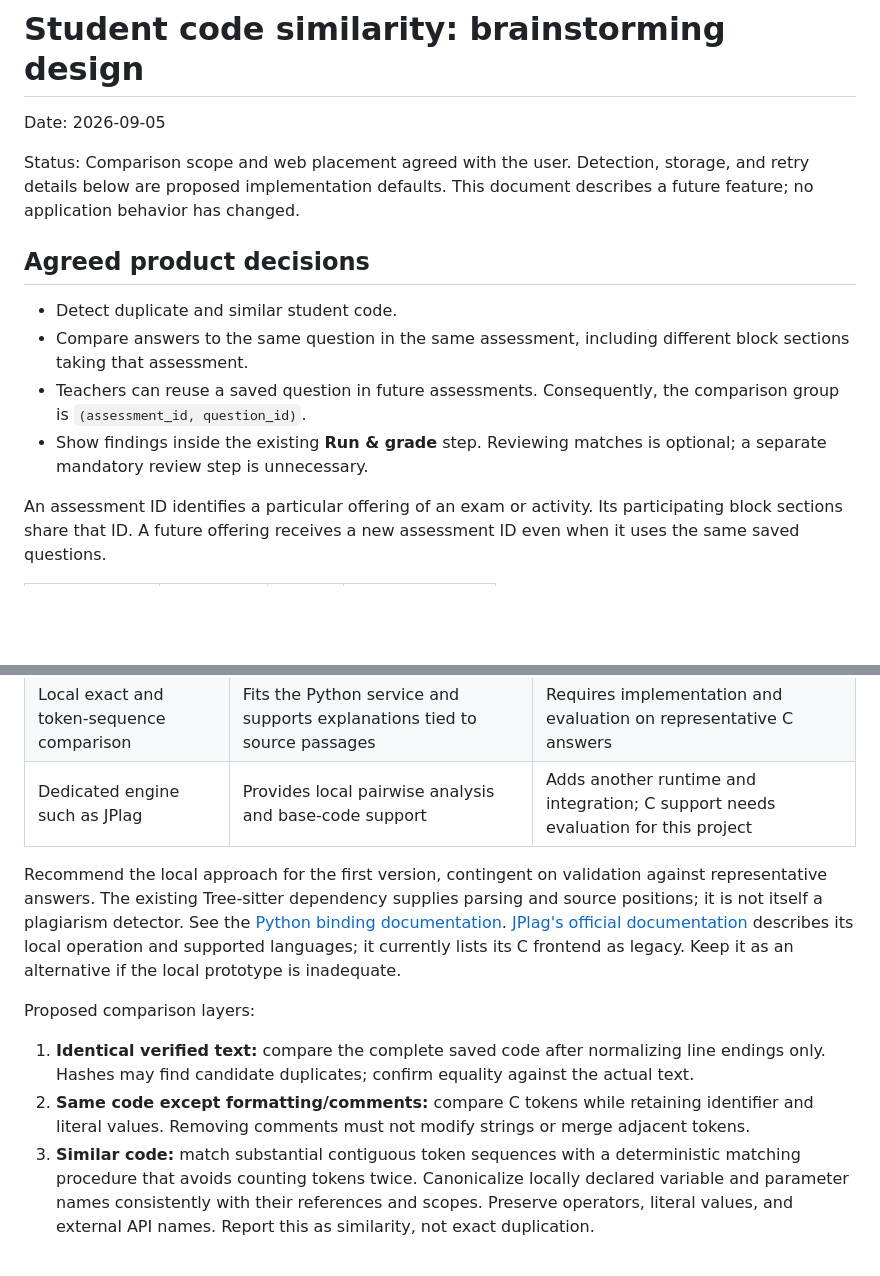
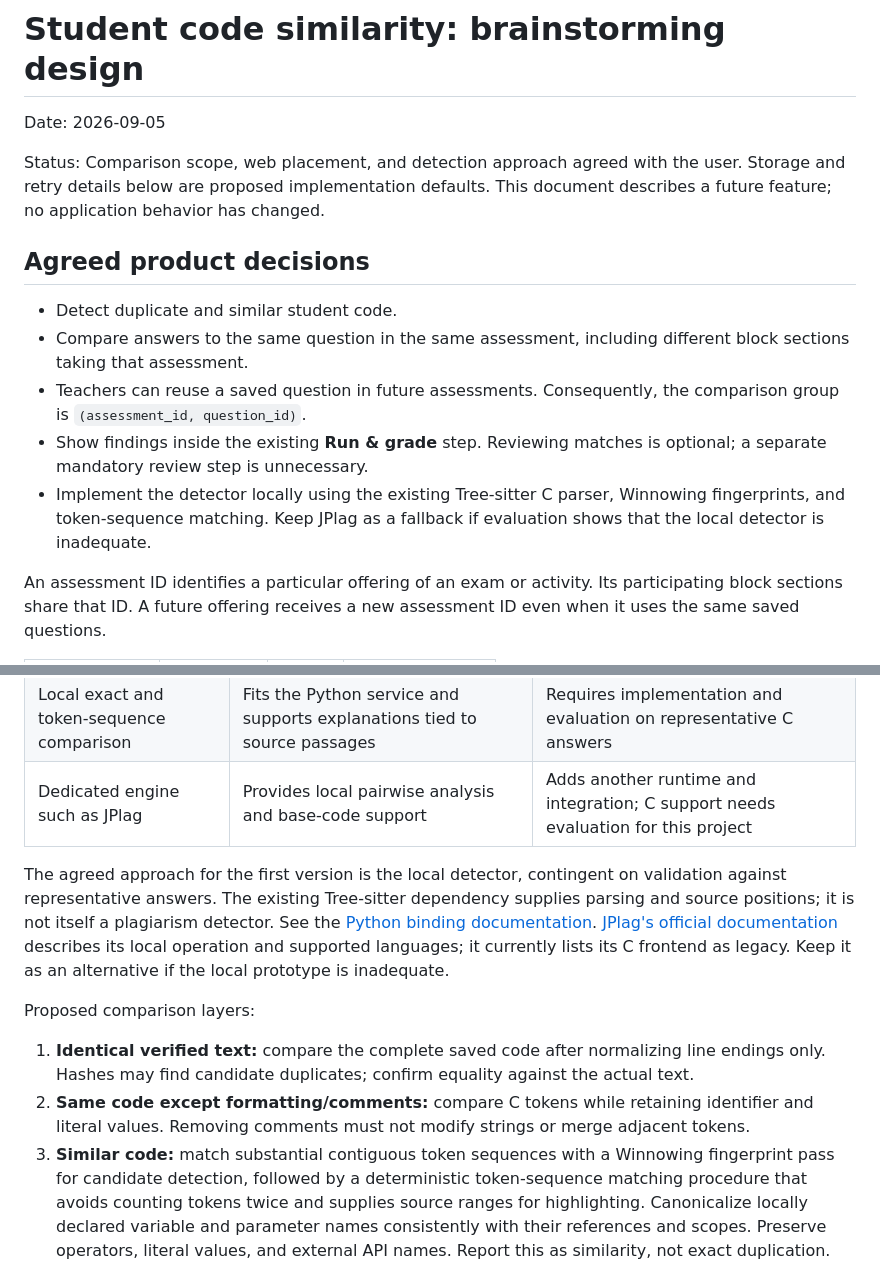
Before and after one commit to Francismarcnikko123/mAIstra, a Markdown page: docs/plans/2026-09-05-student-code-similarity-design.md, 2 parts joined by grey strips. GitHub-like rendering; blank space fills up the shorter version.

Commit message:
docs: confirm similarity detection approach

```diff
--- a/docs/plans/2026-09-05-student-code-similarity-design.md
+++ b/docs/plans/2026-09-05-student-code-similarity-design.md
@@ -2,9 +2,9 @@
 
 Date: 2026-09-05
 
-Status: Comparison scope and web placement agreed with the user. Detection,
-storage, and retry details below are proposed implementation defaults. This
-document describes a future feature; no application behavior has changed.
+Status: Comparison scope, web placement, and detection approach agreed with
+the user. Storage and retry details below are proposed implementation defaults.
+This document describes a future feature; no application behavior has changed.
 
 ## Agreed product decisions
 
@@ -15,6 +15,9 @@ document describes a future feature; no application behavior has changed.
   the comparison group is `(assessment_id, question_id)`.
 - Show findings inside the existing **Run & grade** step. Reviewing matches
   is optional; a separate mandatory review step is unnecessary.
+- Implement the detector locally using the existing Tree-sitter C parser,
+  Winnowing fingerprints, and token-sequence matching. Keep JPlag as a
+  fallback if evaluation shows that the local detector is inadequate.
 
 An assessment ID identifies a particular offering of an exam or activity.
 Its participating block sections share that ID. A future offering receives
@@ -89,9 +92,9 @@ as having cheated. Matching code needs human interpretation, as explained in
 | Local exact and token-sequence comparison | Fits the Python service and supports explanations tied to source passages | Requires implementation and evaluation on representative C answers |
 | Dedicated engine such as JPlag | Provides local pairwise analysis and base-code support | Adds another runtime and integration; C support needs evaluation for this project |
 
-Recommend the local approach for the first version, contingent on validation
-against representative answers. The existing Tree-sitter dependency supplies
-parsing and source positions; it is not itself a plagiarism detector. See the
+The agreed approach for the first version is the local detector, contingent on
+validation against representative answers. The existing Tree-sitter dependency
+supplies parsing and source positions; it is not itself a plagiarism detector. See the
 [Python binding documentation](https://tree-sitter.github.io/py-tree-sitter/).
 [JPlag's official documentation](https://github.com/jplag/JPlag) describes its
 local operation and supported languages; it currently lists its C frontend
@@ -106,7 +109,9 @@ Proposed comparison layers:
    identifier and literal values. Removing comments must not modify strings
    or merge adjacent tokens.
 3. **Similar code:** match substantial contiguous token sequences with a
-   deterministic matching procedure that avoids counting tokens twice.
+   Winnowing fingerprint pass for candidate detection, followed by a
+   deterministic token-sequence matching procedure that avoids counting
+   tokens twice and supplies source ranges for highlighting.
    Canonicalize locally declared variable and parameter names consistently
    with their references and scopes. Preserve operators, literal values,
    and external API names. Report this as similarity, not exact duplication.
```
